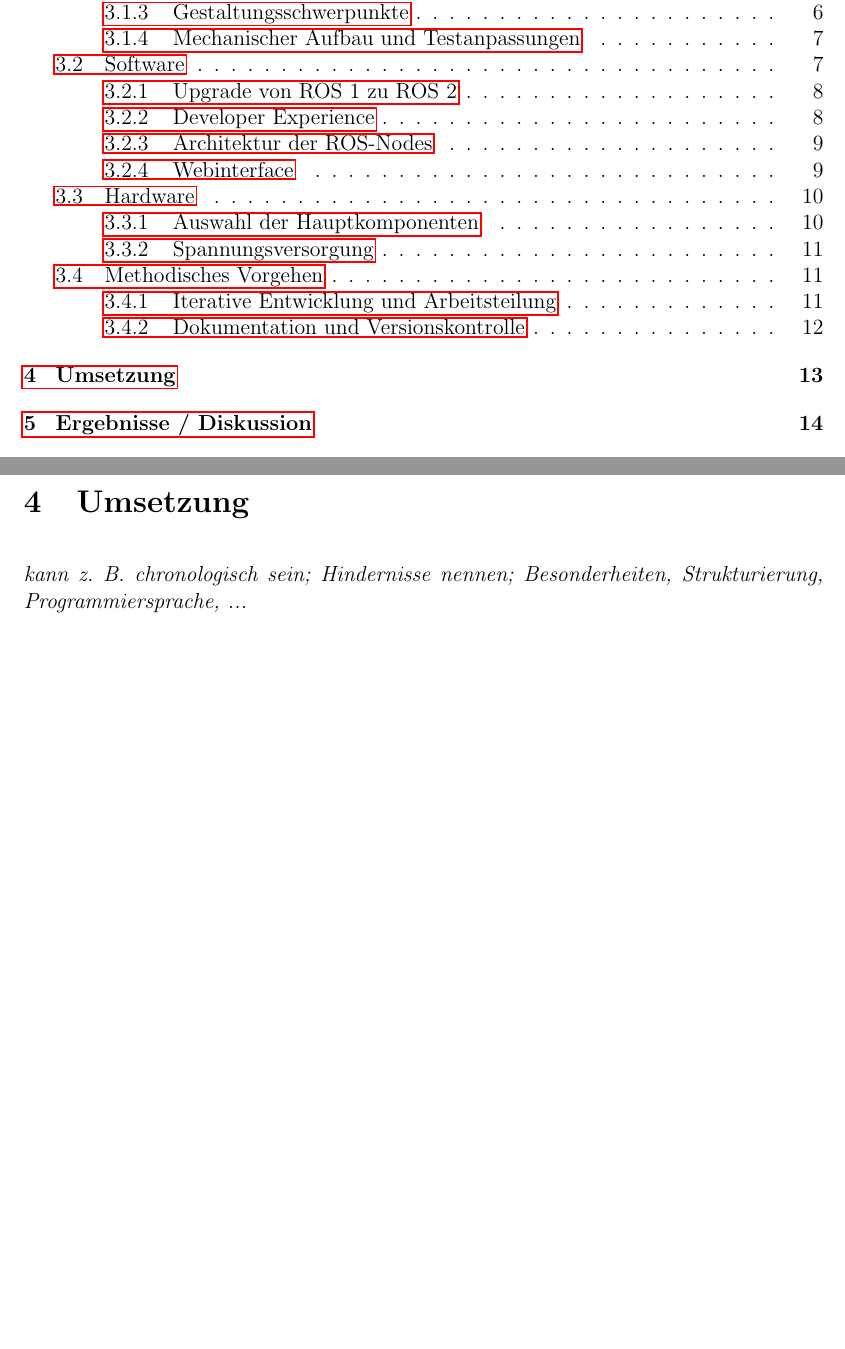
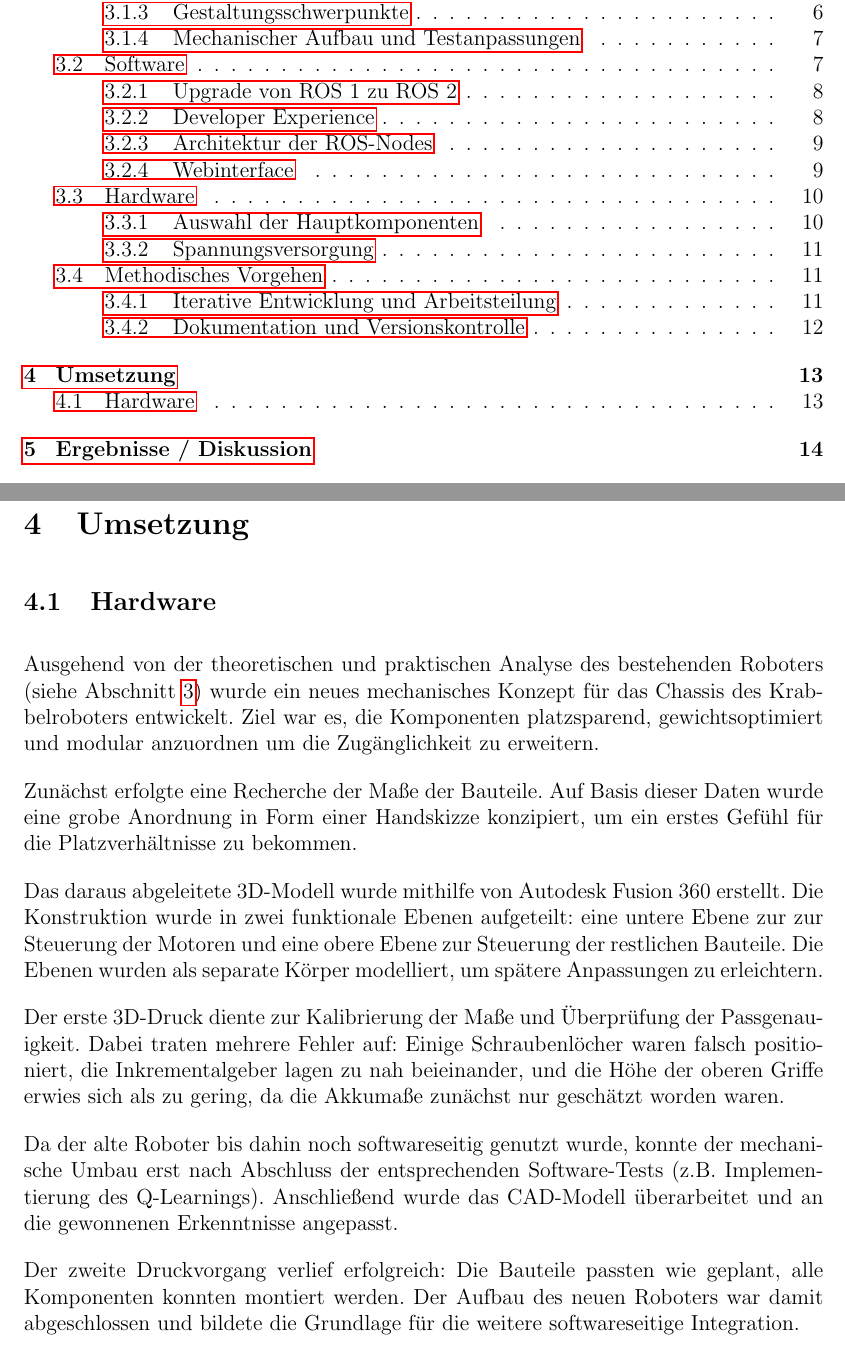
Before and after one commit to hector-crawler/abschlussarbeit, a LaTeX document (abschlussbericht.tex, which reads sections/umsetzung.tex): two parts of pages 2 and 14 of 17, joined at a grey line, cut so that both start at the same text, the shorter picture padded with empty space. Compiled offline with pdfLaTeX.

Commit message:
umsetzung prozess hardware

```diff
--- a/sections/umsetzung.tex
+++ b/sections/umsetzung.tex
@@ -1,3 +1,22 @@
 \section{Umsetzung}
 
-\textit{kann z. B. chronologisch sein; Hindernisse nennen; Besonderheiten, Strukturierung, Programmiersprache, ...}
+\subsection{Hardware}
+
+Ausgehend von der theoretischen und praktischen Analyse des bestehenden Roboters (siehe Abschnitt~\ref{sec:konzeption}) wurde ein neues mechanisches Konzept für das Chassis des Krabbelroboters
+entwickelt. Ziel war es, die Komponenten platzsparend, gewichtsoptimiert und modular anzuordnen um die Zugänglichkeit zu erweitern.
+
+Zunächst erfolgte eine Recherche der Maße der Bauteile. Auf Basis dieser Daten wurde eine grobe Anordnung in Form einer Handskizze konzipiert, um ein erstes Gefühl für die Platzverhältnisse zu bekommen.
+
+Das daraus abgeleitete 3D-Modell wurde mithilfe von Autodesk Fusion 360 erstellt. Die Konstruktion wurde in zwei funktionale Ebenen aufgeteilt:
+eine untere Ebene zur zur Steuerung der Motoren und eine obere Ebene zur Steuerung der restlichen Bauteile.
+Die Ebenen wurden als separate Körper modelliert, um spätere Anpassungen zu erleichtern.
+
+Der erste 3D-Druck diente zur Kalibrierung der Maße und Überprüfung der Passgenauigkeit. Dabei traten mehrere Fehler auf:
+Einige Schraubenlöcher waren falsch positioniert, die Inkrementalgeber lagen zu nah beieinander, und die Höhe der oberen Griffe erwies sich als zu gering,
+da die Akkumaße zunächst nur geschätzt worden waren.
+
+Da der alte Roboter bis dahin noch softwareseitig genutzt wurde, konnte der mechanische Umbau erst nach Abschluss der entsprechenden Software-Tests (z.B. Implementierung des Q-Learnings).
+Anschließend wurde das CAD-Modell überarbeitet und an die gewonnenen Erkenntnisse angepasst.
+
+Der zweite Druckvorgang verlief erfolgreich: Die Bauteile passten wie geplant, alle Komponenten konnten montiert werden.
+Der Aufbau des neuen Roboters war damit abgeschlossen und bildete die Grundlage für die weitere softwareseitige Integration.
```
Also changed, not shown: sections/konzeption.tex (+1 -0 lines).
